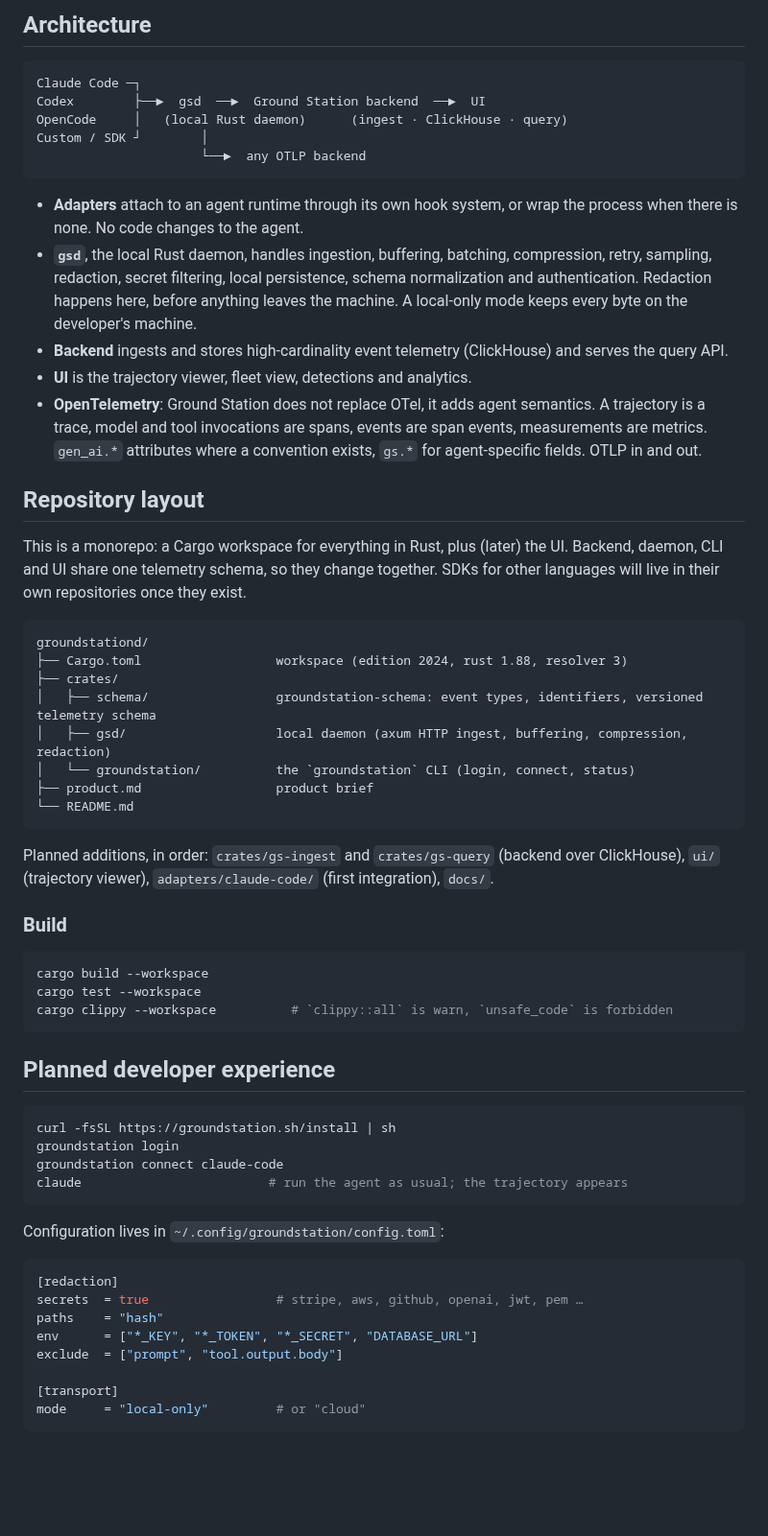
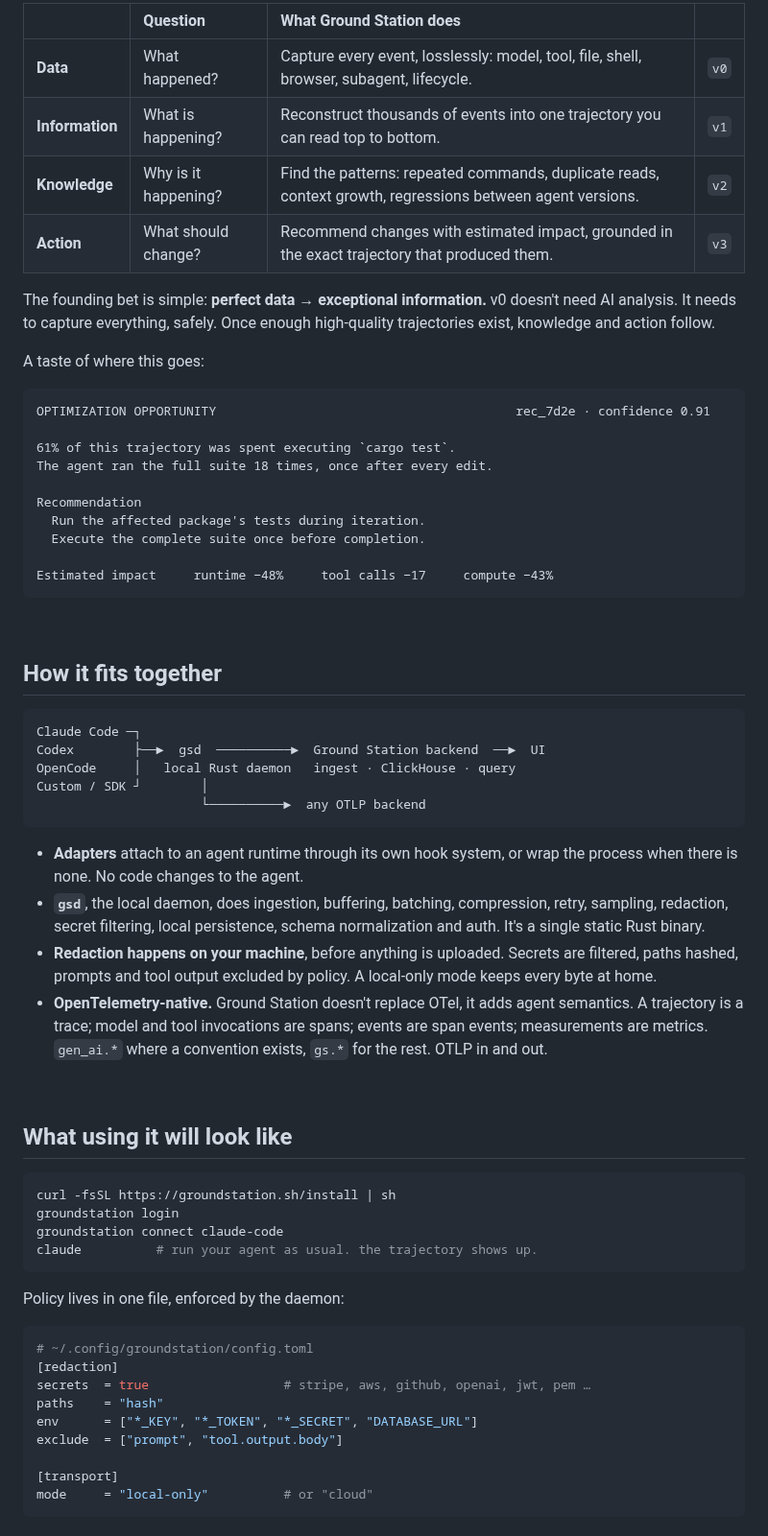
Before and after one commit to groundstationhq/groundstation, a Markdown page: README.md, the part around one of its changes. Shown at 96% size. GitHub-like rendering; blank space fills up the shorter version.

````diff
--- a/README.md
+++ b/README.md
@@ -47,64 +67,67 @@ The founding thesis: **perfect data → exceptional information.** v0 does not n
 
-## Architecture
+| | Question | What Ground Station does | |
+|:--|:--|:--|:--|
+| **Data** | What happened? | Capture every event, losslessly: model, tool, file, shell, browser, subagent, lifecycle. | `v0` |
+| **Information** | What is happening? | Reconstruct thousands of events into one trajectory you can read top to bottom. | `v1` |
+| **Knowledge** | Why is it happening? | Find the patterns: repeated commands, duplicate reads, context growth, regressions between agent versions. | `v2` |
+| **Action** | What should change? | Recommend changes with estimated impact, grounded in the exact trajectory that produced them. | `v3` |
+
+The founding bet is simple: **perfect data → exceptional information.** v0 doesn't need AI analysis. It needs to capture everything, safely. Once enough high-quality trajectories exist, knowledge and action follow.
+
+A taste of where this goes:
+
+```text
+OPTIMIZATION OPPORTUNITY                                        rec_7d2e · confidence 0.91
+
+61% of this trajectory was spent executing `cargo test`.
+The agent ran the full suite 18 times, once after every edit.
+
+Recommendation
+  Run the affected package's tests during iteration.
+  Execute the complete suite once before completion.
+
+Estimated impact     runtime −48%     tool calls −17     compute −43%
+```
+
+<br>
+
+## How it fits together
 
 ```text
 Claude Code ─┐
-Codex        ├──►  gsd  ──►  Ground Station backend  ──►  UI
-OpenCode     │   (local Rust daemon)      (ingest · ClickHouse · query)
+Codex        ├──►  gsd  ──────────►  Ground Station backend  ──►  UI
+OpenCode     │   local Rust daemon   ingest · ClickHouse · query
 Custom / SDK ┘        │
-                      └──►  any OTLP backend
+                      └──────────►  any OTLP backend
 ```
 
 - **Adapters** attach to an agent runtime through its own hook system, or wrap the process when there is none. No code changes to the agent.
-- **`gsd`**, the local Rust daemon, handles ingestion, buffering, batching, compression, retry, sampling, redaction, secret filtering, local persistence, schema normalization and authentication. Redaction happens here, before anything leaves the machine. A local-only mode keeps every byte on the developer's machine.
-- **Backend** ingests and stores high-cardinality event telemetry (ClickHouse) and serves the query API.
-- **UI** is the trajectory viewer, fleet view, detections and analytics.
-- **OpenTelemetry**: Ground Station does not replace OTel, it adds agent semantics. A trajectory is a trace, model and tool invocations are spans, events are span events, measurements are metrics. `gen_ai.*` attributes where a convention exists, `gs.*` for agent-specific fields. OTLP in and out.
+- **`gsd`**, the local daemon, does ingestion, buffering, batching, compression, retry, sampling, redaction, secret filtering, local persistence, schema normalization and auth. It's a single static Rust binary.
+- **Redaction happens on your machine**, before anything is uploaded. Secrets are filtered, paths hashed, prompts and tool output excluded by policy. A local-only mode keeps every byte at home.
+- **OpenTelemetry-native.** Ground Station doesn't replace OTel, it adds agent semantics. A trajectory is a trace; model and tool invocations are spans; events are span events; measurements are metrics. `gen_ai.*` where a convention exists, `gs.*` for the rest. OTLP in and out.
 
-## Repository layout
+<br>
 
-This is a monorepo: a Cargo workspace for everything in Rust, plus (later) the UI. Backend, daemon, CLI and UI share one telemetry schema, so they change together. SDKs for other languages will live in their own repositories once they exist.
-
-```text
-groundstationd/
-├── Cargo.toml                  workspace (edition 2024, rust 1.88, resolver 3)
-├── crates/
-│   ├── schema/                 groundstation-schema: event types, identifiers, versioned telemetry schema
-│   ├── gsd/                    local daemon (axum HTTP ingest, buffering, compression, redaction)
-│   └── groundstation/          the `groundstation` CLI (login, connect, status)
-├── product.md                  product brief
-└── README.md
-```
-
-Planned additions, in order: `crates/gs-ingest` and `crates/gs-query` (backend over ClickHouse), `ui/` (trajectory viewer), `adapters/claude-code/` (first integration), `docs/`.
-
-### Build
-
-```sh
-cargo build --workspace
-cargo test --workspace
-cargo clippy --workspace          # `clippy::all` is warn, `unsafe_code` is forbidden
-```
-
-## Planned developer experience
+## What using it will look like
 
 ```sh
 curl -fsSL https://groundstation.sh/install | sh
 groundstation login
 groundstation connect claude-code
-claude                         # run the agent as usual; the trajectory appears
+claude          # run your agent as usual. the trajectory shows up.
 ```
 
-Configuration lives in `~/.config/groundstation/config.toml`:
+Policy lives in one file, enforced by the daemon:
 
 ```toml
+# ~/.config/groundstation/config.toml
 [redaction]
-secrets  = true                 # stripe, aws, github, openai, jwt, pem …
+secrets  = true                  # stripe, aws, github, openai, jwt, pem …
 paths    = "hash"
 env      = ["*_KEY", "*_TOKEN", "*_SECRET", "DATABASE_URL"]
 exclude  = ["prompt", "tool.output.body"]
 
 [transport]
-mode     = "local-only"         # or "cloud"
+mode     = "local-only"          # or "cloud"
 ```
 
````
Also changed, not shown: other parts of README.md (+84 -30 lines), assets/banner.png (added), assets/trajectory-viewer.png (added), 1 other file.
